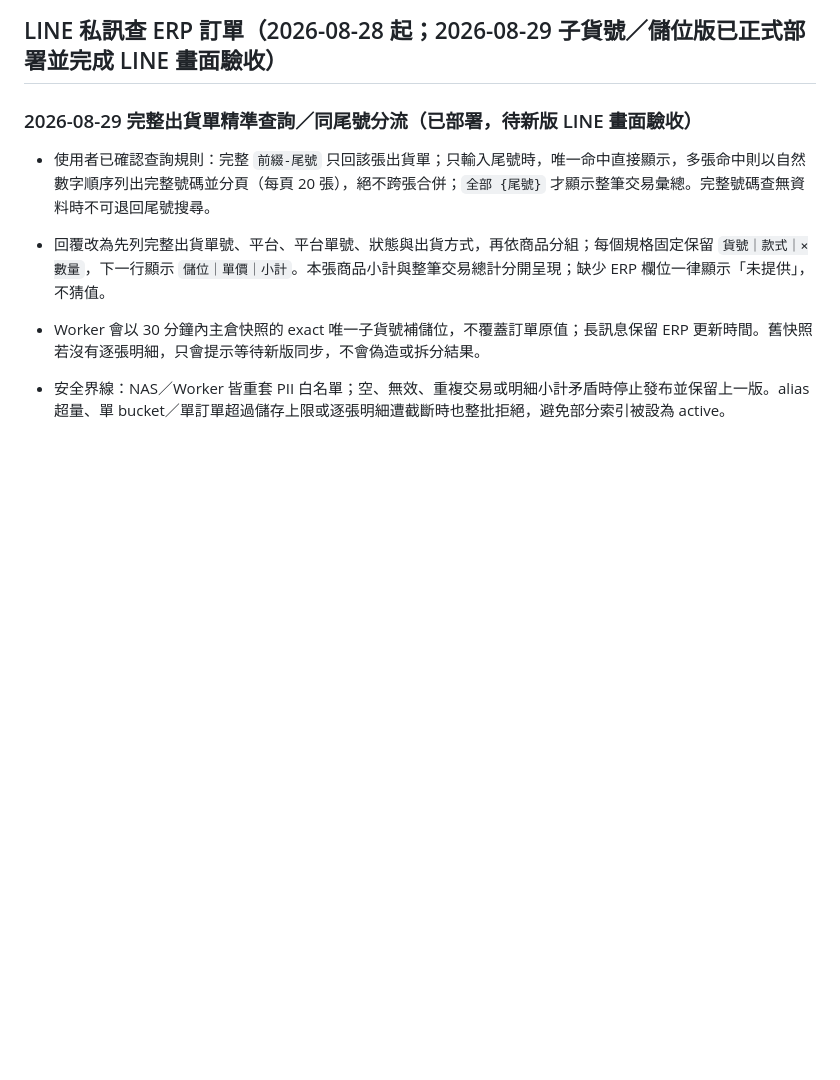
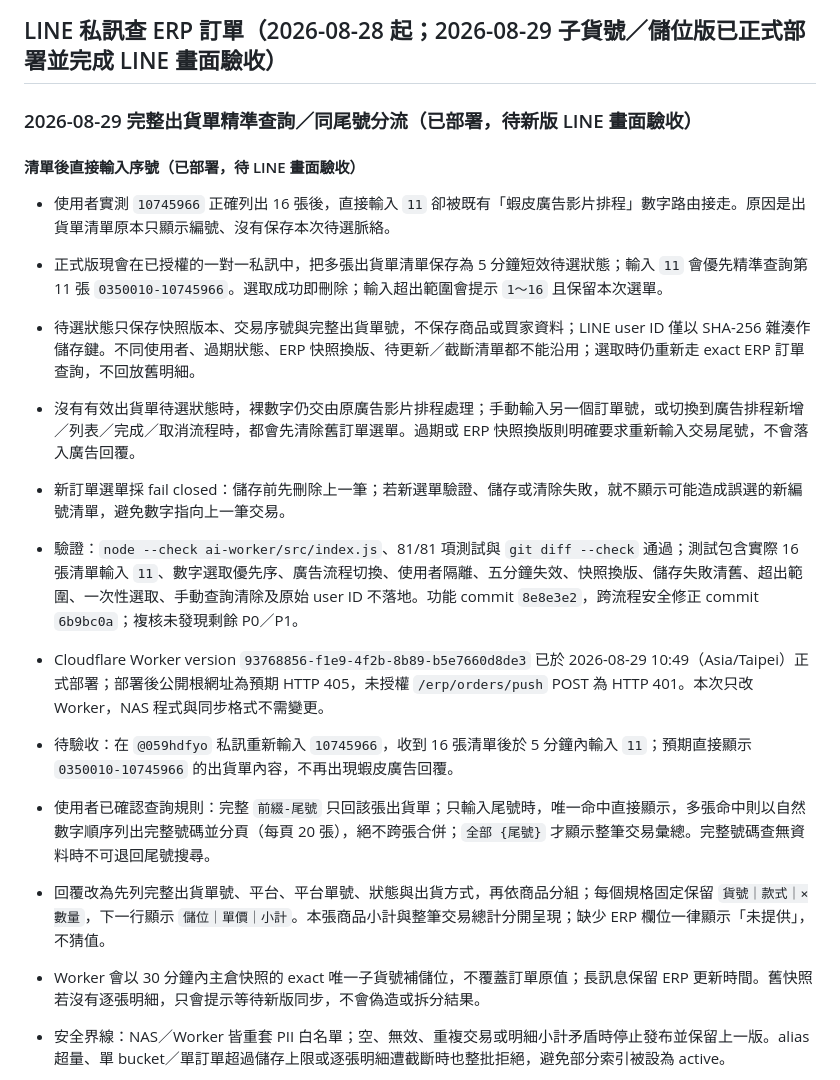
Before and after one commit to jachou123-afk/shopee-video-script-tool, a Markdown page: HANDOFF.md, the part around the change. Rendered like a GitHub page; blank space fills up the shorter version.

Commit message:
docs: 交接訂單數字選擇修正

```diff
--- a/HANDOFF.md
+++ b/HANDOFF.md
@@ -27,6 +27,17 @@ git pull --ff-only origin agent/line-schedule-handoff
 ## LINE 私訊查 ERP 訂單（2026-08-28 起；2026-08-29 子貨號／儲位版已正式部署並完成 LINE 畫面驗收）
 
 ### 2026-08-29 完整出貨單精準查詢／同尾號分流（已部署，待新版 LINE 畫面驗收）
+
+#### 清單後直接輸入序號（已部署，待 LINE 畫面驗收）
+
+- 使用者實測 `10745966` 正確列出 16 張後，直接輸入 `11` 卻被既有「蝦皮廣告影片排程」數字路由接走。原因是出貨單清單原本只顯示編號、沒有保存本次待選脈絡。
+- 正式版現會在已授權的一對一私訊中，把多張出貨單清單保存為 5 分鐘短效待選狀態；輸入 `11` 會優先精準查詢第 11 張 `0350010-10745966`。選取成功即刪除；輸入超出範圍會提示 `1～16` 且保留本次選單。
+- 待選狀態只保存快照版本、交易序號與完整出貨單號，不保存商品或買家資料；LINE user ID 僅以 SHA-256 雜湊作儲存鍵。不同使用者、過期狀態、ERP 快照換版、待更新／截斷清單都不能沿用；選取時仍重新走 exact ERP 訂單查詢，不回放舊明細。
+- 沒有有效出貨單待選狀態時，裸數字仍交由原廣告影片排程處理；手動輸入另一個訂單號，或切換到廣告排程新增／列表／完成／取消流程時，都會先清除舊訂單選單。過期或 ERP 快照換版則明確要求重新輸入交易尾號，不會落入廣告回覆。
+- 新訂單選單採 fail closed：儲存前先刪除上一筆；若新選單驗證、儲存或清除失敗，就不顯示可能造成誤選的新編號清單，避免數字指向上一筆交易。
+- 驗證：`node --check ai-worker/src/index.js`、81/81 項測試與 `git diff --check` 通過；測試包含實際 16 張清單輸入 `11`、數字選取優先序、廣告流程切換、使用者隔離、五分鐘失效、快照換版、儲存失敗清舊、超出範圍、一次性選取、手動查詢清除及原始 user ID 不落地。功能 commit `8e8e3e2`，跨流程安全修正 commit `6b9bc0a`；複核未發現剩餘 P0／P1。
+- Cloudflare Worker version `93768856-f1e9-4f2b-8b89-b5e7660d8de3` 已於 2026-08-29 10:49（Asia/Taipei）正式部署；部署後公開根網址為預期 HTTP 405，未授權 `/erp/orders/push` POST 為 HTTP 401。本次只改 Worker，NAS 程式與同步格式不需變更。
+- 待驗收：在 `@059hdfyo` 私訊重新輸入 `10745966`，收到 16 張清單後於 5 分鐘內輸入 `11`；預期直接顯示 `0350010-10745966` 的出貨單內容，不再出現蝦皮廣告回覆。
 
 - 使用者已確認查詢規則：完整 `前綴-尾號` 只回該張出貨單；只輸入尾號時，唯一命中直接顯示，多張命中則以自然數字順序列出完整號碼並分頁（每頁 20 張），絕不跨張合併；`全部 {尾號}` 才顯示整筆交易彙總。完整號碼查無資料時不可退回尾號搜尋。
 - 回覆改為先列完整出貨單號、平台、平台單號、狀態與出貨方式，再依商品分組；每個規格固定保留 `貨號｜款式｜×數量`，下一行顯示 `儲位｜單價｜小計`。本張商品小計與整筆交易總計分開呈現；缺少 ERP 欄位一律顯示「未提供」，不猜值。
```
